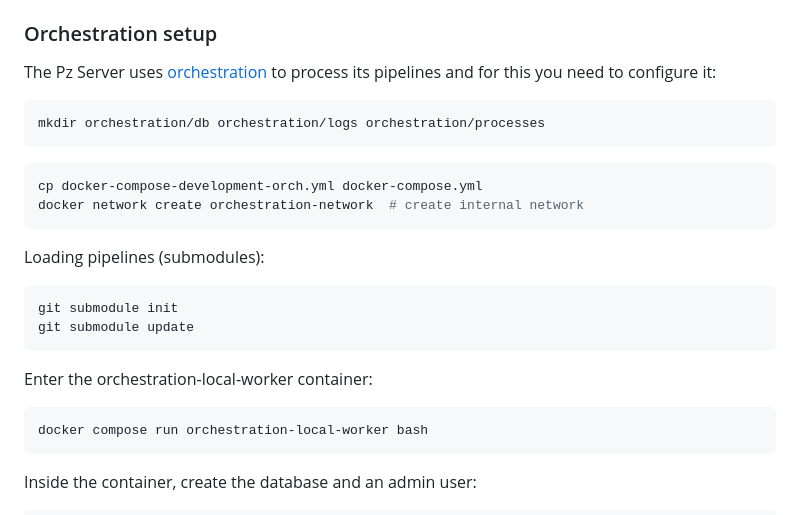
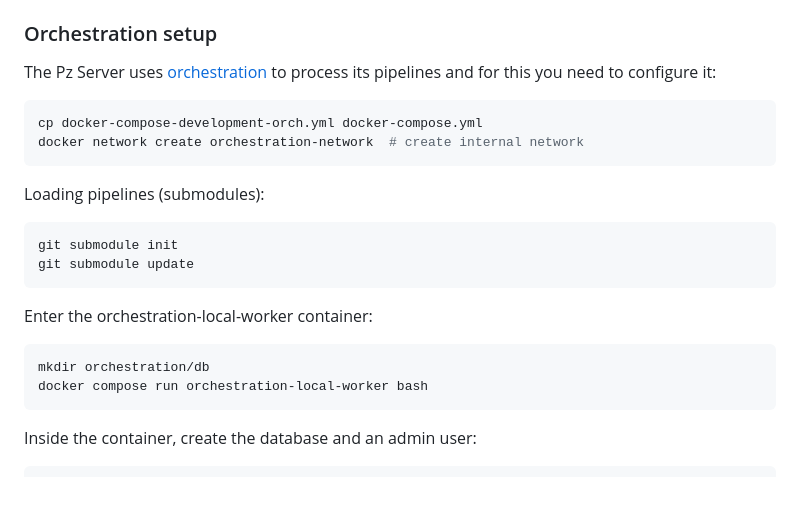
Before and after one commit to linea-it/pzserver_app, a Markdown page: README.md, the part around the change. GitHub-like rendering; blank space fills up the shorter version.

Commit message:
Update README to simplify orchestration setup
Removed unnecessary mkdir command from the README.

````diff
--- a/README.md
+++ b/README.md
@@ -140,10 +140,6 @@ And then, go to `https://localhost` to open the application.
 The Pz Server uses [orchestration](https://github.com/linea-it/orchestration/) to process its pipelines and for this you need to configure it:
 
 ``` bash
-mkdir orchestration/db orchestration/logs orchestration/processes
-```
-
-``` bash
 cp docker-compose-development-orch.yml docker-compose.yml
 docker network create orchestration-network  # create internal network
 ```
@@ -157,6 +153,7 @@ git submodule update
 
 Enter the orchestration-local-worker container:
 ``` bash
+mkdir orchestration/db
 docker compose run orchestration-local-worker bash
 ```
 
````
